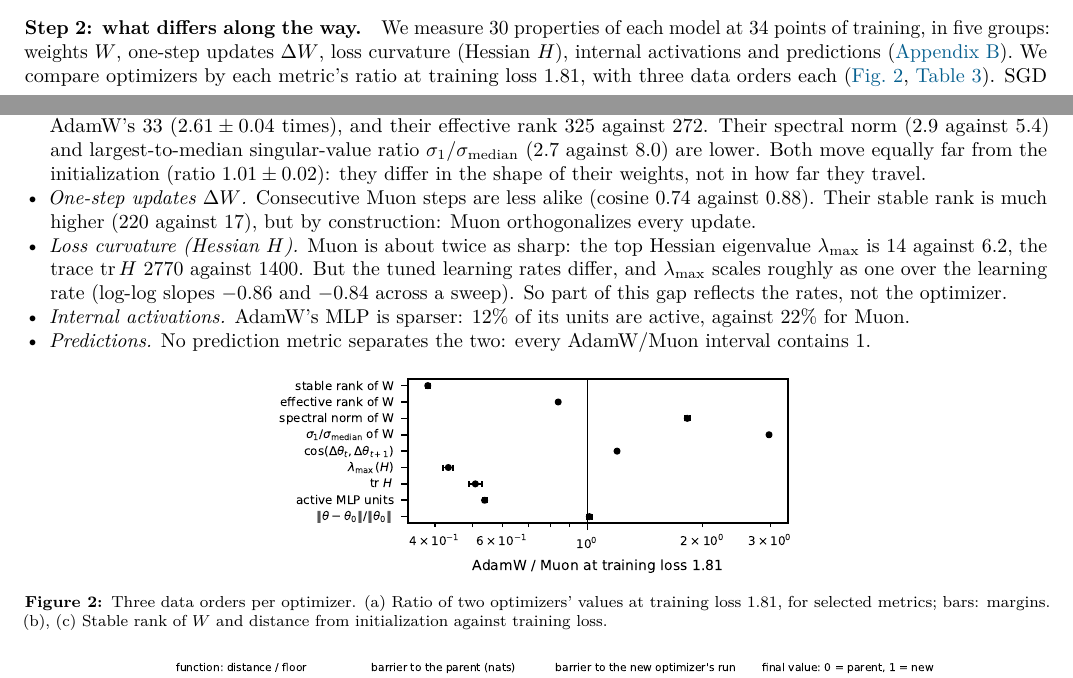
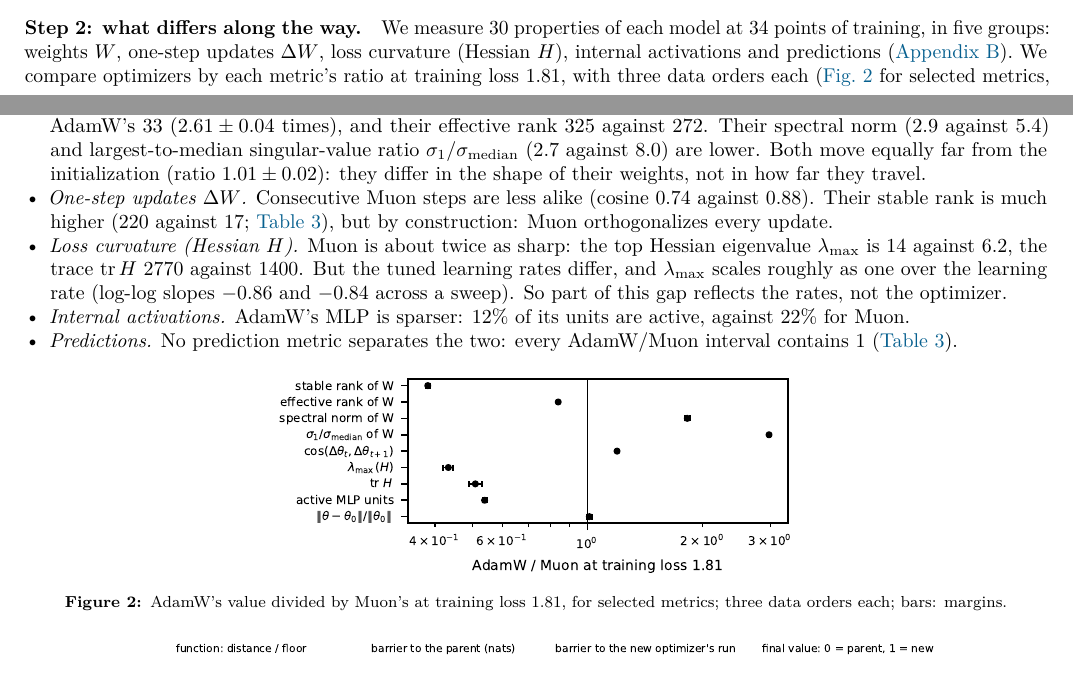
Before and after one commit to qqgjyx/MIT-6.7910, a LaTeX document (report/checkpoint.tex): two parts of pages 1 and 2 of 6, joined at a grey line, cut so that both start at the same text. Compiled offline with pdfLaTeX.

Commit message:
Checkpoint Figure 2 caption for the one-panel AdamW/Muon ratio plot; update rank and predictions claims cite Table 3

```diff
--- a/report/checkpoint.tex
+++ b/report/checkpoint.tex
@@ -96,7 +96,7 @@ and 1.6--1.8 between two Muon ones.
 \paragraph{Step 2: what differs along the way.} We measure 30 properties of each model at 34 points of training, in
 five groups: weights $W$, one-step updates $\Delta W$, loss curvature (Hessian $H$), internal activations and
 predictions (\cref{app:metrics}). We compare optimizers by each metric's ratio at training loss 1.81, with three data
-orders each (\cref{fig:rank}, \cref{tab:app-am}). SGD with momentum, our reference, differs from both in most metrics
+orders each (\cref{fig:rank} for selected metrics, \cref{tab:app-am} for all). SGD with momentum, our reference, differs from both in most metrics
 (\cref{tab:app-sgd}).
 \begin{itemize}
 \item \emph{Weights $W$.} Muon's weight matrices use their directions more evenly. Their stable rank
@@ -105,20 +105,20 @@ spectral norm (2.9 against 5.4) and largest-to-median singular-value ratio $\sig
 8.0) are lower. Both move equally far from the initialization (ratio $1.01\pm0.02$): they differ in the shape of
 their weights, not in how far they travel.
 \item \emph{One-step updates $\Delta W$.} Consecutive Muon steps are less alike (cosine 0.74 against 0.88). Their stable rank is much
-higher (220 against 17), but by construction: Muon orthogonalizes every update.
+higher (220 against 17; \cref{tab:app-am}), but by construction: Muon orthogonalizes every update.
 \item \emph{Loss curvature (Hessian $H$).} Muon is about twice as sharp: the top Hessian eigenvalue $\lambda_{\max}$ is 14 against 6.2,
 the trace $\operatorname{tr}H$ 2770 against 1400. But the tuned learning rates differ, and $\lambda_{\max}$ scales
 roughly as one over the learning rate (log-log slopes $-0.86$ and $-0.84$ across a sweep). So part of this gap
 reflects the rates, not the optimizer.
 \item \emph{Internal activations.} AdamW's MLP is sparser: 12\% of its units are active, against 22\% for Muon.
-\item \emph{Predictions.} No prediction metric separates the two: every AdamW/Muon interval contains 1.
+\item \emph{Predictions.} No prediction metric separates the two: every AdamW/Muon interval contains 1 (\cref{tab:app-am}).
 \end{itemize}
 
 \begin{figure}[h]
 \centering
 \includegraphics{figures/ts10m/ranking.pdf}
-\caption{Three data orders per optimizer. (a) Ratio of two optimizers' values at training loss 1.81, for selected
-metrics; bars: margins. (b), (c) Stable rank of $W$ and distance from initialization against training loss.}
+\caption{AdamW's value divided by Muon's at training loss 1.81, for selected metrics; three data orders each; bars:
+margins.}
 \label{fig:rank}
 \end{figure}
 
```
Also changed, not shown: report/checkpoint.pdf.
